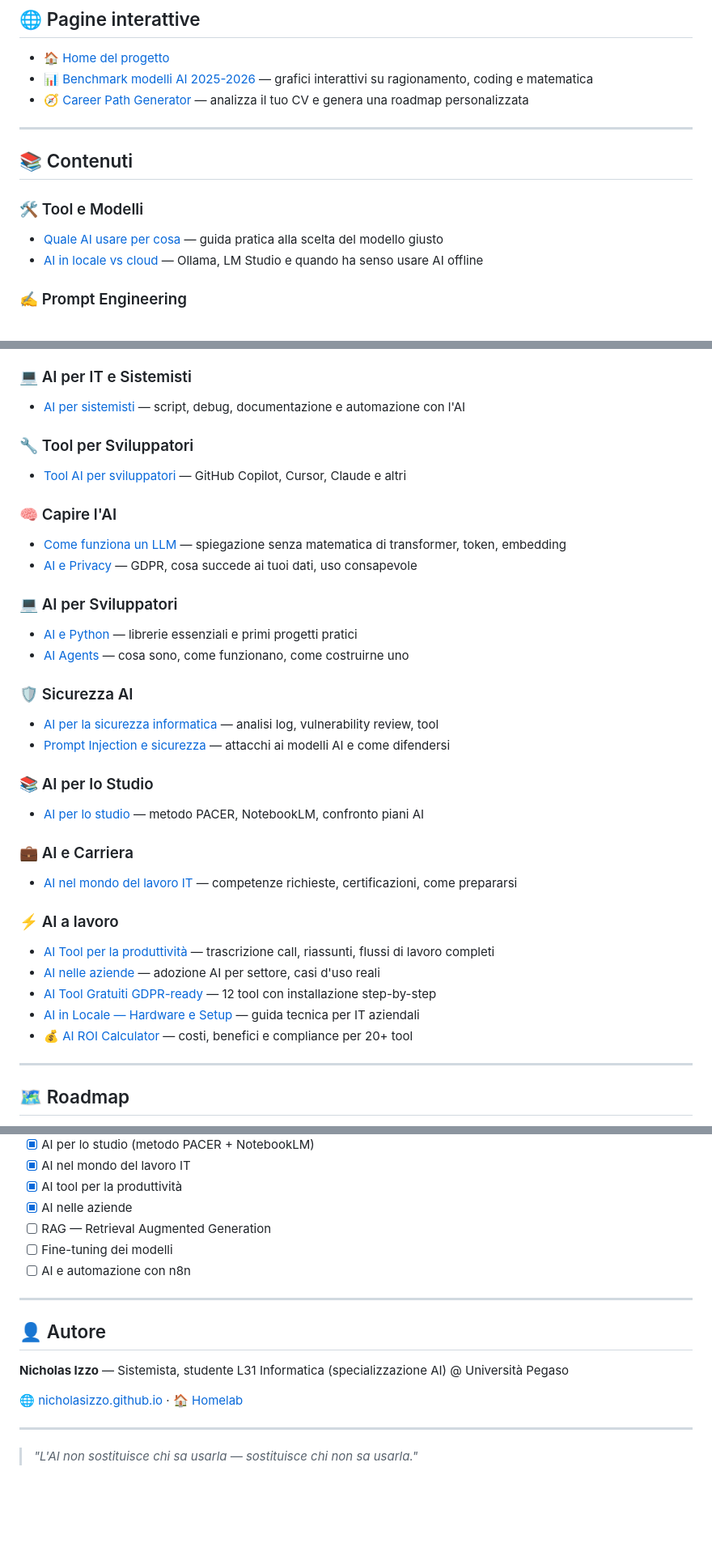
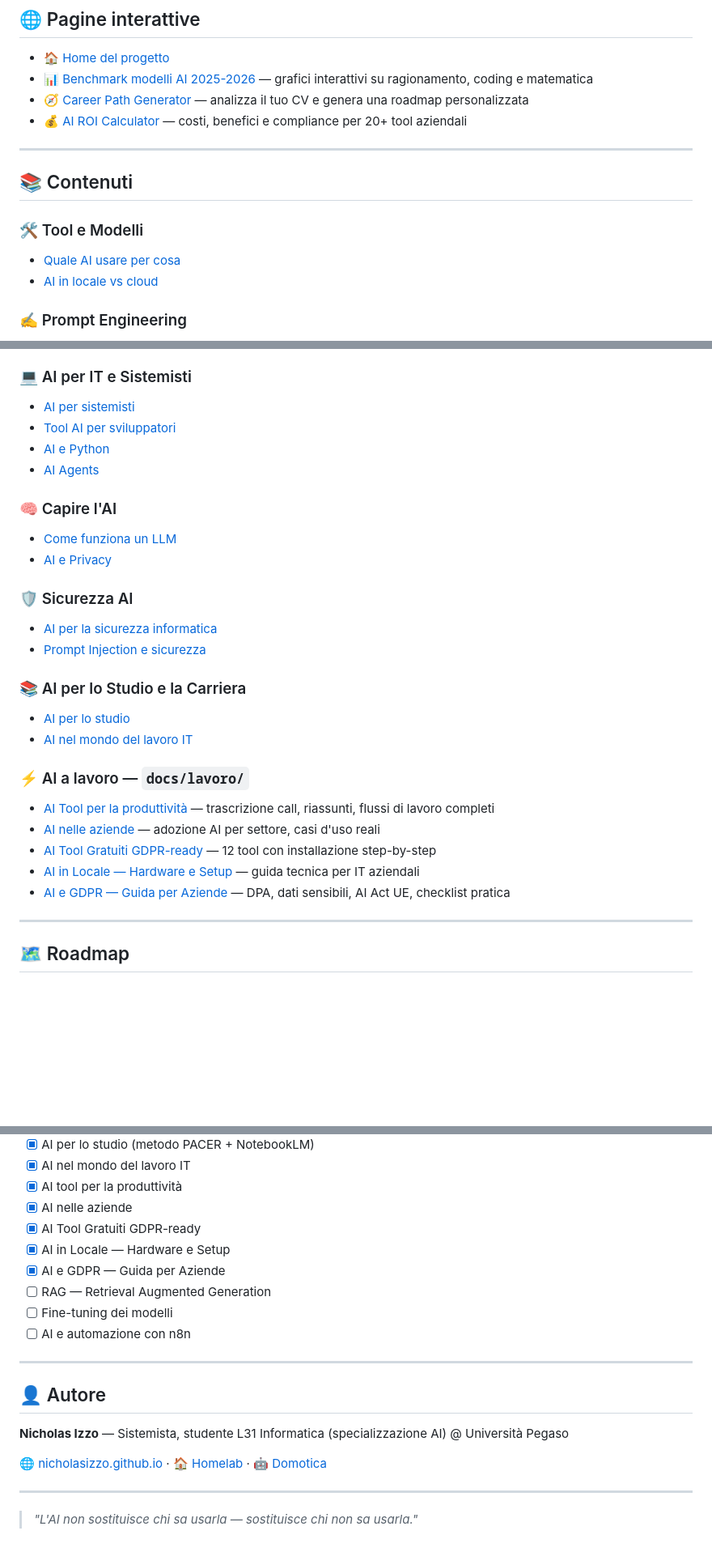
Before and after one commit to NicholasIzzo/ai-practical-guide, a Markdown page: README.md, 3 parts joined by grey strips. Shown at 81% size. Drawn GitHub-style; blank space fills up the shorter version.

```diff
--- a/README.md
+++ b/README.md
@@ -19,13 +19,14 @@ Guida pratica all'intelligenza artificiale in italiano — casi d'uso reali, too
 - [🏠 Home del progetto](https://nicholasizzo.github.io/ai-practical-guide/)
 - [📊 Benchmark modelli AI 2025-2026](https://nicholasizzo.github.io/ai-practical-guide/benchmark-modelli-ai.html) — grafici interattivi su ragionamento, coding e matematica
 - [🧭 Career Path Generator](https://nicholasizzo.github.io/ai-practical-guide/career-path-generator.html) — analizza il tuo CV e genera una roadmap personalizzata
+- [💰 AI ROI Calculator](https://nicholasizzo.github.io/ai-practical-guide/ai-roi-calculator.html) — costi, benefici e compliance per 20+ tool aziendali
 
 ---
 
 ## 📚 Contenuti
 
 ### 🛠️ Tool e Modelli
-- [Quale AI usare per cosa](https://github.com/NicholasIzzo/ai-practical-guide/blob/master/docs/quale-ai-per-cosa.md) — guida pratica alla scelta del modello giusto
-- [AI in locale vs cloud](https://github.com/NicholasIzzo/ai-practical-guide/blob/master/docs/ai-locale-vs-cloud.md) — Ollama, LM Studio e quando ha senso usare AI offline
+- [Quale AI usare per cosa](https://github.com/NicholasIzzo/ai-practical-guide/blob/master/docs/generale/quale-ai-per-cosa.md)
+- [AI in locale vs cloud](https://github.com/NicholasIzzo/ai-practical-guide/blob/master/docs/generale/ai-locale-vs-cloud.md)
 
 ### ✍️ Prompt Engineering
@@ -33,34 +35,29 @@ Guida pratica all'intelligenza artificiale in italiano — casi d'uso reali, too
 
 ### 💻 AI per IT e Sistemisti
-- [AI per sistemisti](https://github.com/NicholasIzzo/ai-practical-guide/blob/master/docs/ai-per-sistemisti.md) — script, debug, documentazione e automazione con l'AI
-
-### 🔧 Tool per Sviluppatori
-- [Tool AI per sviluppatori](https://github.com/NicholasIzzo/ai-practical-guide/blob/master/docs/ai-tool-sviluppatori.md) — GitHub Copilot, Cursor, Claude e altri
+- [AI per sistemisti](https://github.com/NicholasIzzo/ai-practical-guide/blob/master/docs/generale/ai-per-sistemisti.md)
+- [Tool AI per sviluppatori](https://github.com/NicholasIzzo/ai-practical-guide/blob/master/docs/generale/ai-tool-sviluppatori.md)
+- [AI e Python](https://github.com/NicholasIzzo/ai-practical-guide/blob/master/docs/generale/ai-e-python.md)
+- [AI Agents](https://github.com/NicholasIzzo/ai-practical-guide/blob/master/docs/generale/ai-agents.md)
 
 ### 🧠 Capire l'AI
-- [Come funziona un LLM](https://github.com/NicholasIzzo/ai-practical-guide/blob/master/docs/come-funziona-llm.md) — spiegazione senza matematica di transformer, token, embedding
-- [AI e Privacy](https://github.com/NicholasIzzo/ai-practical-guide/blob/master/docs/ai-e-privacy.md) — GDPR, cosa succede ai tuoi dati, uso consapevole
-
-### 💻 AI per Sviluppatori
-- [AI e Python](https://github.com/NicholasIzzo/ai-practical-guide/blob/master/docs/ai-e-python.md) — librerie essenziali e primi progetti pratici
-- [AI Agents](https://github.com/NicholasIzzo/ai-practical-guide/blob/master/docs/ai-agents.md) — cosa sono, come funzionano, come costruirne uno
+- [Come funziona un LLM](https://github.com/NicholasIzzo/ai-practical-guide/blob/master/docs/generale/come-funziona-llm.md)
+- [AI e Privacy](https://github.com/NicholasIzzo/ai-practical-guide/blob/master/docs/generale/ai-e-privacy.md)
 
 ### 🛡️ Sicurezza AI
-- [AI per la sicurezza informatica](https://github.com/NicholasIzzo/ai-practical-guide/blob/master/docs/ai-sicurezza-informatica.md) — analisi log, vulnerability review, tool
-- [Prompt Injection e sicurezza](https://github.com/NicholasIzzo/ai-practical-guide/blob/master/docs/prompt-injection-sicurezza.md) — attacchi ai modelli AI e come difendersi
+- [AI per la sicurezza informatica](https://github.com/NicholasIzzo/ai-practical-guide/blob/master/docs/generale/ai-sicurezza-informatica.md)
+- [Prompt Injection e sicurezza](https://github.com/NicholasIzzo/ai-practical-guide/blob/master/docs/generale/prompt-injection-sicurezza.md)
 
-### 📚 AI per lo Studio
-- [AI per lo studio](https://github.com/NicholasIzzo/ai-practical-guide/blob/master/docs/ai-per-lo-studio.md) — metodo PACER, NotebookLM, confronto piani AI
+### 📚 AI per lo Studio e la Carriera
+- [AI per lo studio](https://github.com/NicholasIzzo/ai-practical-guide/blob/master/docs/generale/ai-per-lo-studio.md)
+- [AI nel mondo del lavoro IT](https://github.com/NicholasIzzo/ai-practical-guide/blob/master/docs/generale/ai-mondo-del-lavoro.md)
 
-### 💼 AI e Carriera
-- [AI nel mondo del lavoro IT](https://github.com/NicholasIzzo/ai-practical-guide/blob/master/docs/ai-mondo-del-lavoro.md) — competenze richieste, certificazioni, come prepararsi
-
-### ⚡ AI a lavoro
+### ⚡ AI a lavoro — `docs/lavoro/`
 - [AI Tool per la produttività](https://github.com/NicholasIzzo/ai-practical-guide/blob/master/docs/lavoro/ai-tool-produttivita.md) — trascrizione call, riassunti, flussi di lavoro completi
 - [AI nelle aziende](https://github.com/NicholasIzzo/ai-practical-guide/blob/master/docs/lavoro/ai-nelle-aziende.md) — adozione AI per settore, casi d'uso reali
 - [AI Tool Gratuiti GDPR-ready](https://github.com/NicholasIzzo/ai-practical-guide/blob/master/docs/lavoro/ai-tool-gratuiti-azienda.md) — 12 tool con installazione step-by-step
 - [AI in Locale — Hardware e Setup](https://github.com/NicholasIzzo/ai-practical-guide/blob/master/docs/lavoro/ai-locale-hardware-setup.md) — guida tecnica per IT aziendali
-- [💰 AI ROI Calculator](https://nicholasizzo.github.io/ai-practical-guide/ai-roi-calculator.html) — costi, benefici e compliance per 20+ tool
+- [AI e GDPR — Guida per Aziende](https://github.com/NicholasIzzo/ai-practical-guide/blob/master/docs/lavoro/ai-gdpr-compliance.md) — DPA, dati sensibili, AI Act UE, checklist pratica
+
 ---
 
 ## 🗺️ Roadmap
@@ -80,6 +77,9 @@ Guida pratica all'intelligenza artificiale in italiano — casi d'uso reali, too
 - [x] AI nel mondo del lavoro IT
 - [x] AI tool per la produttività
 - [x] AI nelle aziende
+- [x] AI Tool Gratuiti GDPR-ready
+- [x] AI in Locale — Hardware e Setup
+- [x] AI e GDPR — Guida per Aziende
 - [ ] RAG — Retrieval Augmented Generation
 - [ ] Fine-tuning dei modelli
 - [ ] AI e automazione con n8n
@@ -90,7 +90,7 @@ Guida pratica all'intelligenza artificiale in italiano — casi d'uso reali, too
 
 **Nicholas Izzo** — Sistemista, studente L31 Informatica (specializzazione AI) @ Università Pegaso
 
-🌐 [nicholasizzo.github.io](https://nicholasizzo.github.io) · 🏠 [Homelab](https://github.com/NicholasIzzo/homelab)
+🌐 [nicholasizzo.github.io](https://nicholasizzo.github.io) · 🏠 [Homelab](https://github.com/NicholasIzzo/homelab) · 🤖 [Domotica](https://nicholasizzo.github.io/domotica/)
 
 ---
 
```
Also changed, not shown: other parts of README.md (+2 -1 lines).
